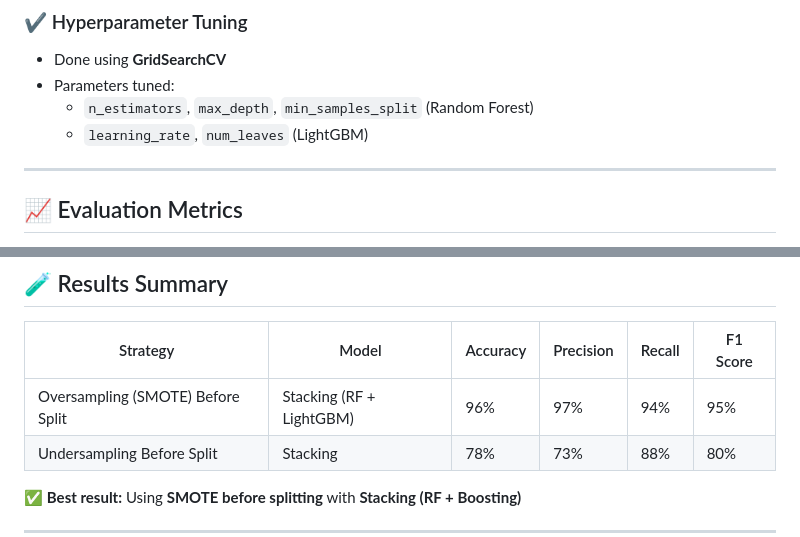
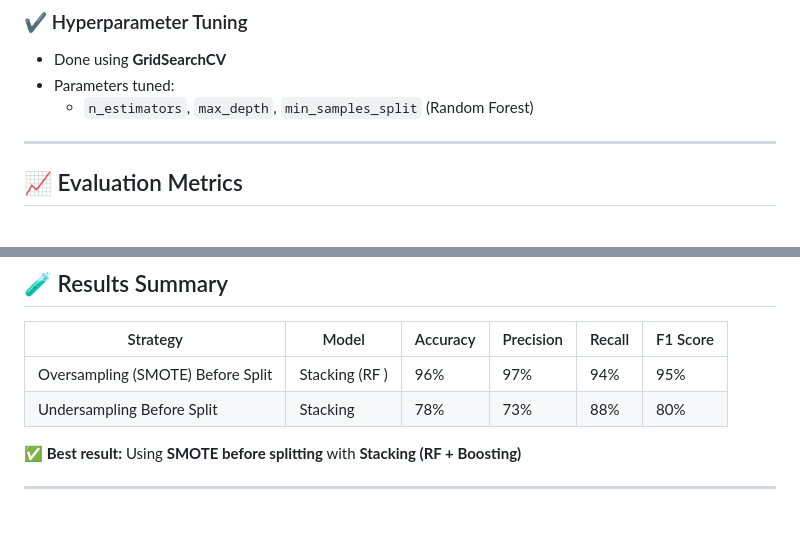
Before and after one commit to Sudhirchouhan377/Stroke-Prediction-Using-Machine-Learning, a Markdown page: README.md, 2 parts joined by grey strips. Rendered like a GitHub page; blank space fills up the shorter version.

```diff
--- a/README.md
+++ b/README.md
@@ -87,7 +87,7 @@ The dataset includes the following features:
 - Done using **GridSearchCV**
 - Parameters tuned:
   - `n_estimators`, `max_depth`, `min_samples_split` (Random Forest)
-  - `learning_rate`, `num_leaves` (LightGBM)
+
 
 ---
 
@@ -105,7 +105,7 @@ The dataset includes the following features:
 
 | Strategy                        | Model                       | Accuracy | Precision | Recall | F1 Score |
 |--------------------------------|-----------------------------|----------|-----------|--------|----------|
-| Oversampling (SMOTE) Before Split | Stacking (RF + LightGBM)    | 96%      | 97%       | 94%    | 95%      |
+| Oversampling (SMOTE) Before Split | Stacking (RF )    | 96%      | 97%       | 94%    | 95%      |
 | Undersampling Before Split     | Stacking                    | 78%      | 73%       | 88%    | 80%      |
 
 ✅ **Best result:** Using **SMOTE before splitting** with **Stacking (RF + Boosting)**
```
